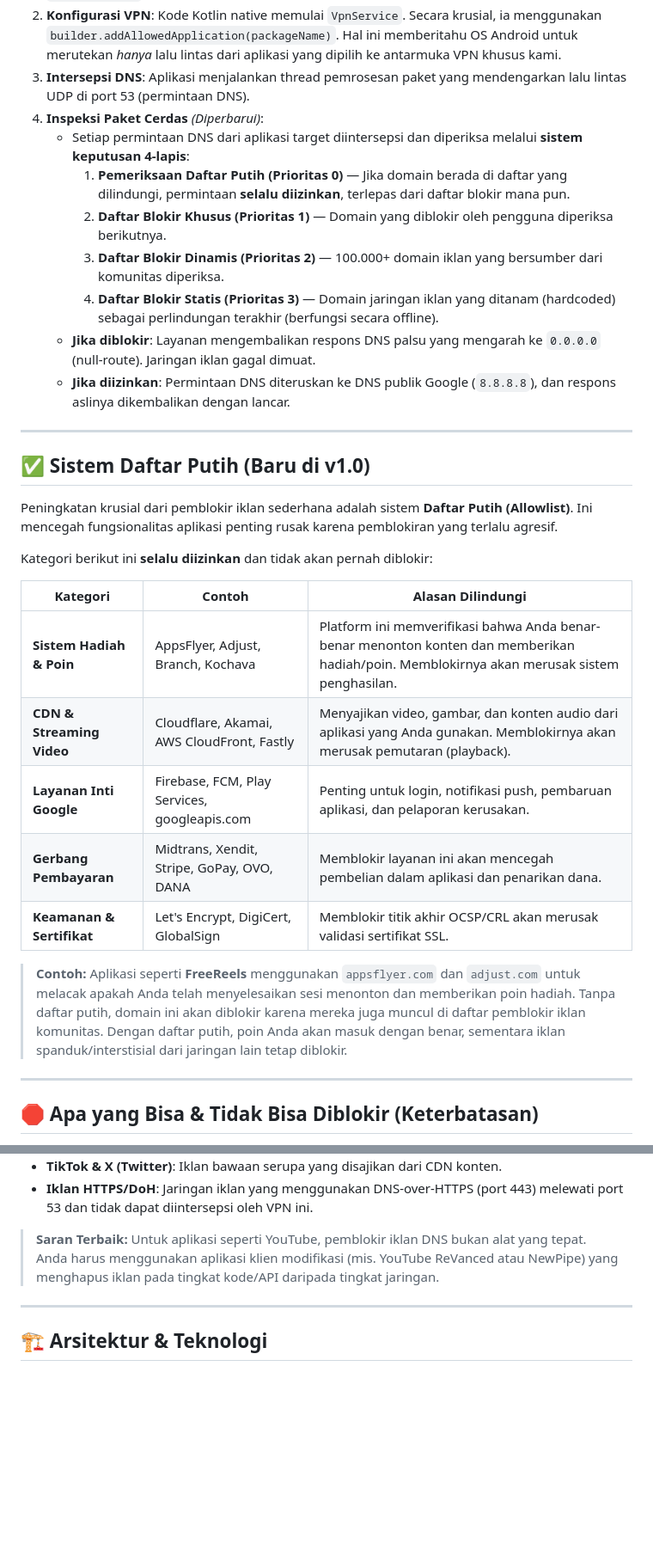
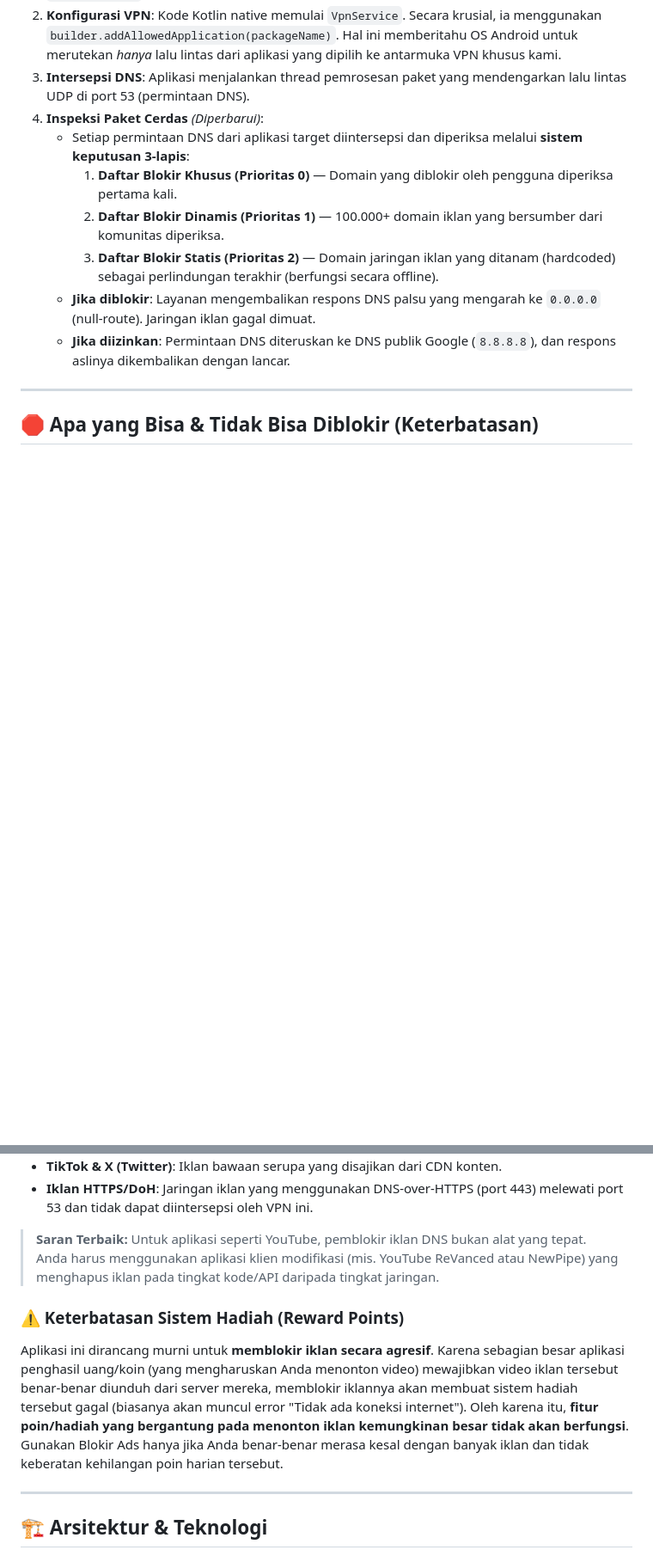
Before and after one commit to dwdprojects/blokir-ads, a Markdown page: README.md, 2 parts joined by grey strips. Shown at 86% size. Rendered like a GitHub page; blank space fills up the shorter version.

Commit message:
docs: update README to clarify reward system limitations and remove whitelist mentions

```diff
--- a/README.md
+++ b/README.md
@@ -55,31 +54,12 @@ Berbeda dengan pemblokir iklan tradisional yang memodifikasi file hosts (membutu
 2. **Konfigurasi VPN**: Kode Kotlin native memulai `VpnService`. Secara krusial, ia menggunakan `builder.addAllowedApplication(packageName)`. Hal ini memberitahu OS Android untuk merutekan *hanya* lalu lintas dari aplikasi yang dipilih ke antarmuka VPN khusus kami.
 3. **Intersepsi DNS**: Aplikasi menjalankan thread pemrosesan paket yang mendengarkan lalu lintas UDP di port 53 (permintaan DNS).
 4. **Inspeksi Paket Cerdas** *(Diperbarui)*:
-   - Setiap permintaan DNS dari aplikasi target diintersepsi dan diperiksa melalui **sistem keputusan 4-lapis**:
-     1. **Pemeriksaan Daftar Putih (Prioritas 0)** — Jika domain berada di daftar yang dilindungi, permintaan **selalu diizinkan**, terlepas dari daftar blokir mana pun.
-     2. **Daftar Blokir Khusus (Prioritas 1)** — Domain yang diblokir oleh pengguna diperiksa berikutnya.
-     3. **Daftar Blokir Dinamis (Prioritas 2)** — 100.000+ domain iklan yang bersumber dari komunitas diperiksa.
-     4. **Daftar Blokir Statis (Prioritas 3)** — Domain jaringan iklan yang ditanam (hardcoded) sebagai perlindungan terakhir (berfungsi secara offline).
+   - Setiap permintaan DNS dari aplikasi target diintersepsi dan diperiksa melalui **sistem keputusan 3-lapis**:
+     1. **Daftar Blokir Khusus (Prioritas 0)** — Domain yang diblokir oleh pengguna diperiksa pertama kali.
+     2. **Daftar Blokir Dinamis (Prioritas 1)** — 100.000+ domain iklan yang bersumber dari komunitas diperiksa.
+     3. **Daftar Blokir Statis (Prioritas 2)** — Domain jaringan iklan yang ditanam (hardcoded) sebagai perlindungan terakhir (berfungsi secara offline).
    - **Jika diblokir**: Layanan mengembalikan respons DNS palsu yang mengarah ke `0.0.0.0` (null-route). Jaringan iklan gagal dimuat.
    - **Jika diizinkan**: Permintaan DNS diteruskan ke DNS publik Google (`8.8.8.8`), dan respons aslinya dikembalikan dengan lancar.
-
----
-
-## ✅ Sistem Daftar Putih (Baru di v1.0)
-
-Peningkatan krusial dari pemblokir iklan sederhana adalah sistem **Daftar Putih (Allowlist)**. Ini mencegah fungsionalitas aplikasi penting rusak karena pemblokiran yang terlalu agresif.
-
-Kategori berikut ini **selalu diizinkan** dan tidak akan pernah diblokir:
-
-| Kategori | Contoh | Alasan Dilindungi |
-|---|---|---|
-| **Sistem Hadiah & Poin** | AppsFlyer, Adjust, Branch, Kochava | Platform ini memverifikasi bahwa Anda benar-benar menonton konten dan memberikan hadiah/poin. Memblokirnya akan merusak sistem penghasilan. |
-| **CDN & Streaming Video** | Cloudflare, Akamai, AWS CloudFront, Fastly | Menyajikan video, gambar, dan konten audio dari aplikasi yang Anda gunakan. Memblokirnya akan merusak pemutaran (playback). |
-| **Layanan Inti Google** | Firebase, FCM, Play Services, googleapis.com | Penting untuk login, notifikasi push, pembaruan aplikasi, dan pelaporan kerusakan. |
-| **Gerbang Pembayaran** | Midtrans, Xendit, Stripe, GoPay, OVO, DANA | Memblokir layanan ini akan mencegah pembelian dalam aplikasi dan penarikan dana. |
-| **Keamanan & Sertifikat** | Let's Encrypt, DigiCert, GlobalSign | Memblokir titik akhir OCSP/CRL akan merusak validasi sertifikat SSL. |
-
-> **Contoh:** Aplikasi seperti **FreeReels** menggunakan `appsflyer.com` dan `adjust.com` untuk melacak apakah Anda telah menyelesaikan sesi menonton dan memberikan poin hadiah. Tanpa daftar putih, domain ini akan diblokir karena mereka juga muncul di daftar pemblokir iklan komunitas. Dengan daftar putih, poin Anda akan masuk dengan benar, sementara iklan spanduk/interstisial dari jaringan lain tetap diblokir.
 
 ---
 
@@ -103,6 +83,9 @@ Platform raksasa teknologi menyajikan iklan mereka dari **domain yang persis sam
 
 > **Saran Terbaik:** Untuk aplikasi seperti YouTube, pemblokir iklan DNS bukan alat yang tepat. Anda harus menggunakan aplikasi klien modifikasi (mis. YouTube ReVanced atau NewPipe) yang menghapus iklan pada tingkat kode/API daripada tingkat jaringan.
 
+### ⚠️ Keterbatasan Sistem Hadiah (Reward Points)
+Aplikasi ini dirancang murni untuk **memblokir iklan secara agresif**. Karena sebagian besar aplikasi penghasil uang/koin (yang mengharuskan Anda menonton video) mewajibkan video iklan tersebut benar-benar diunduh dari server mereka, memblokir iklannya akan membuat sistem hadiah tersebut gagal (biasanya akan muncul error "Tidak ada koneksi internet"). Oleh karena itu, **fitur poin/hadiah yang bergantung pada menonton iklan kemungkinan besar tidak akan berfungsi**. Gunakan Blokir Ads hanya jika Anda benar-benar merasa kesal dengan banyak iklan dan tidak keberatan kehilangan poin harian tersebut.
+
 ---
 
 ## 🏗️ Arsitektur & Teknologi
```
Also changed, not shown: other parts of README.md (+0 -3 lines), README_en.md (+7 -26 lines).
